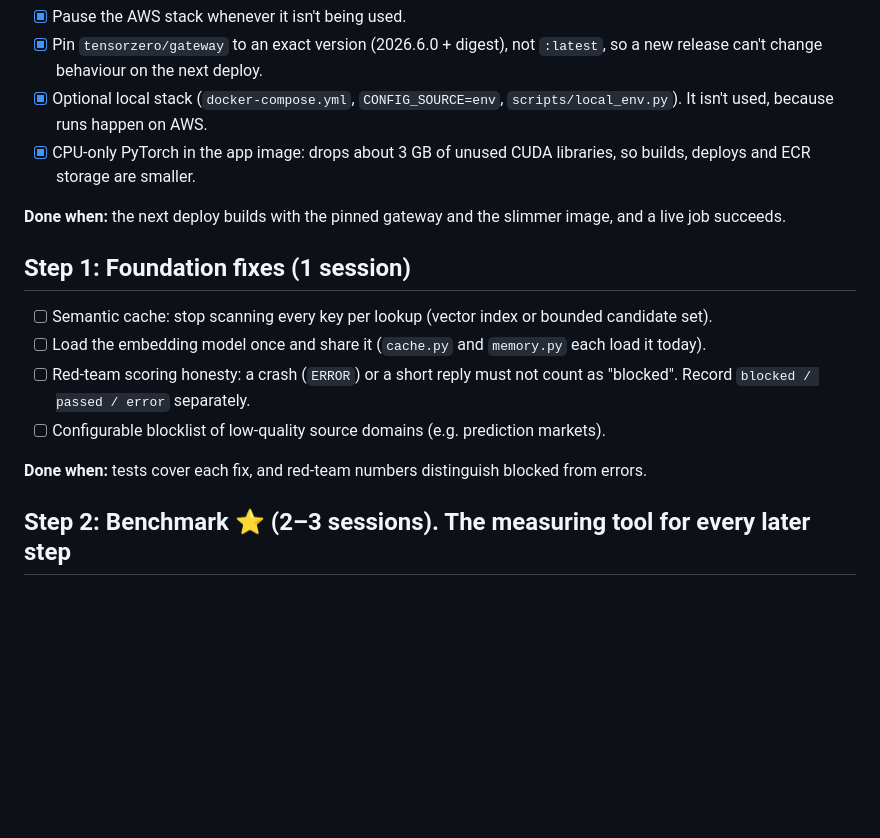
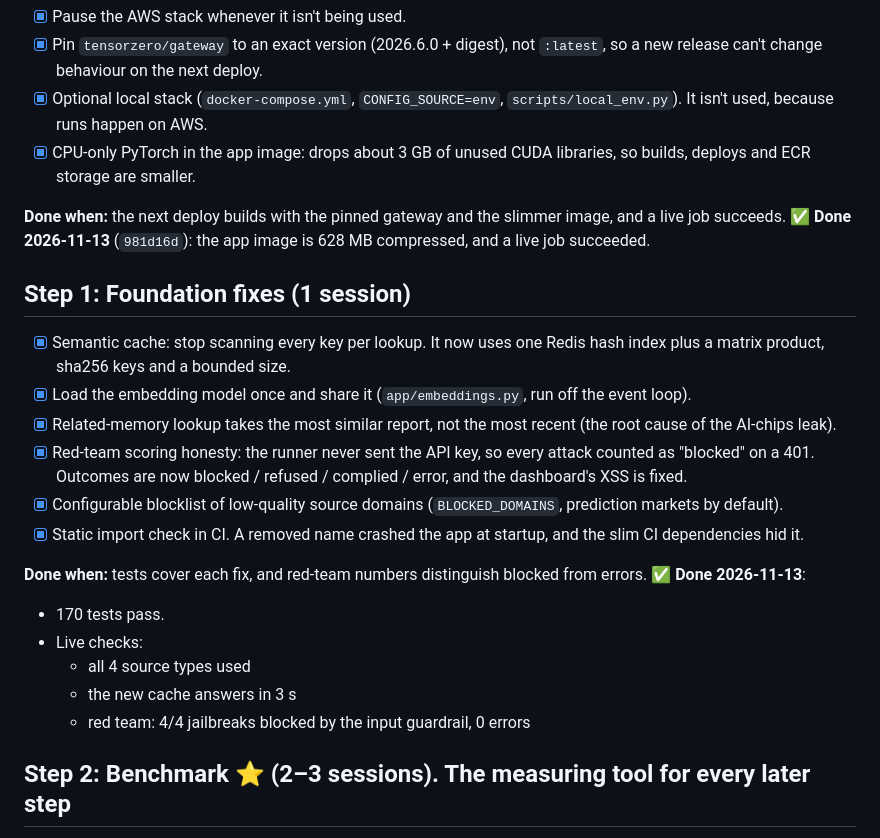
Before and after one commit to karthik011105/research-agent, a Markdown page: docs/ROADMAP.md, the part around the change. Rendered like a GitHub page; blank space fills up the shorter version.

Commit message:
Roadmap: steps 0 and 1 done and verified live
Co-Authored-By: Claude Opus 5.5 <noreply@anthropic.com>

```diff
--- a/docs/ROADMAP.md
+++ b/docs/ROADMAP.md
@@ -42,14 +42,23 @@
 - [x] CPU-only PyTorch in the app image: drops about 3 GB of unused CUDA libraries, so builds, deploys and ECR storage are smaller.
 
 **Done when:** the next deploy builds with the pinned gateway and the slimmer image, and a live job succeeds.
+✅ **Done 2026-11-13** (`981d16d`): the app image is 628 MB compressed, and a live job succeeded.
 
 ## Step 1: Foundation fixes (1 session)
-- [ ] Semantic cache: stop scanning every key per lookup (vector index or bounded candidate set).
-- [ ] Load the embedding model once and share it (`cache.py` and `memory.py` each load it today).
-- [ ] Red-team scoring honesty: a crash (`ERROR`) or a short reply must not count as "blocked". Record `blocked / passed / error` separately.
-- [ ] Configurable blocklist of low-quality source domains (e.g. prediction markets).
+- [x] Semantic cache: stop scanning every key per lookup. It now uses one Redis hash index plus a matrix product, sha256 keys and a bounded size.
+- [x] Load the embedding model once and share it (`app/embeddings.py`, run off the event loop).
+- [x] Related-memory lookup takes the most similar report, not the most recent (the root cause of the AI-chips leak).
+- [x] Red-team scoring honesty: the runner never sent the API key, so every attack counted as "blocked" on a 401. Outcomes are now blocked / refused / complied / error, and the dashboard's XSS is fixed.
+- [x] Configurable blocklist of low-quality source domains (`BLOCKED_DOMAINS`, prediction markets by default).
+- [x] Static import check in CI. A removed name crashed the app at startup, and the slim CI dependencies hid it.
 
 **Done when:** tests cover each fix, and red-team numbers distinguish blocked from errors.
+✅ **Done 2026-11-13**:
+- 170 tests pass.
+- Live checks:
+  - all 4 source types used
+  - the new cache answers in 3 s
+  - red team: 4/4 jailbreaks blocked by the input guardrail, 0 errors
 
 ## Step 2: Benchmark ⭐ (2–3 sessions). The measuring tool for every later step
 - [ ] `bench/topics.yaml` holds 25 fixed topics:
```
